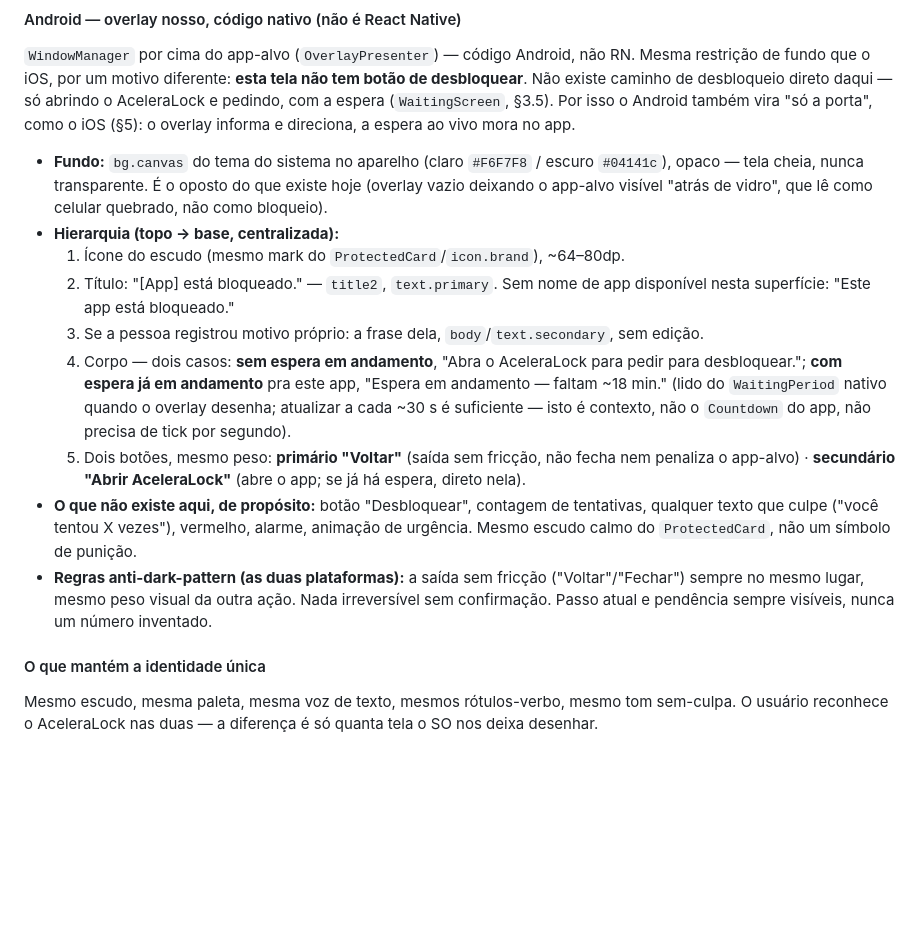
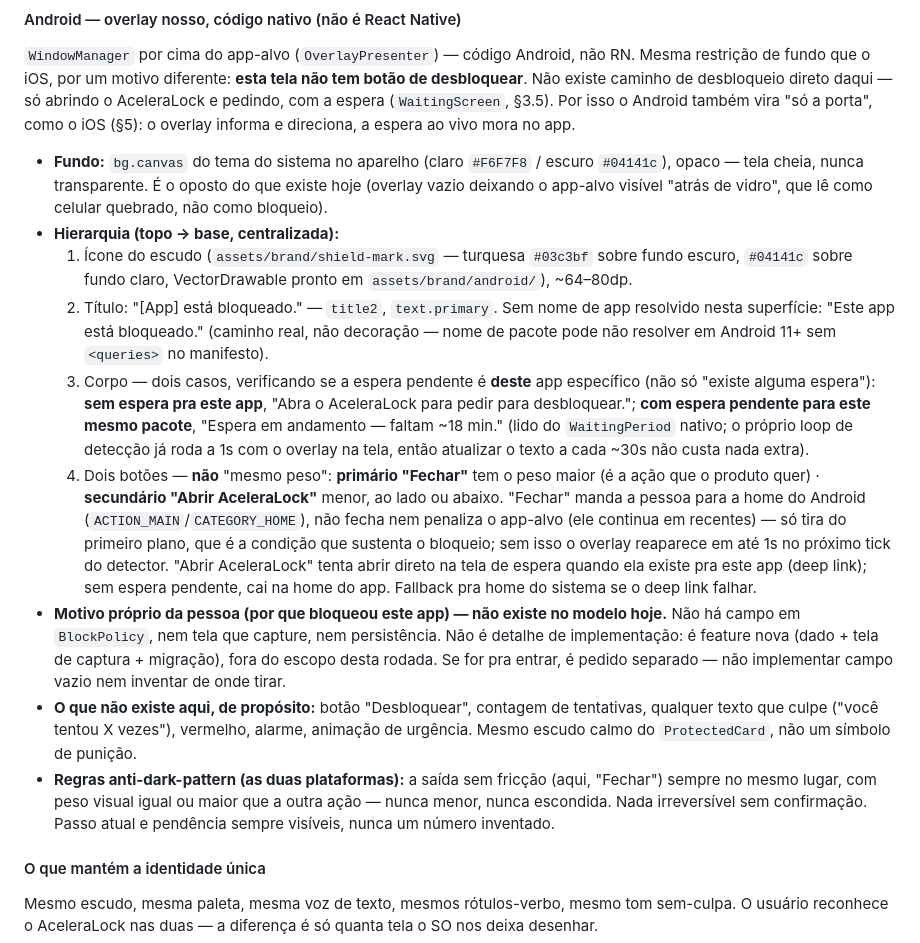
Before and after one commit to lucasmarujo/AceleraLock, a Markdown page: docs/design-system.md, the part around the change. Drawn GitHub-style; blank space fills up the shorter version.

Commit message:
docs(design-system): corrige BlockScreen Android apos revisao do dev/supervisor
Tres furos reais: 'motivo proprio' e feature que nao existe no modelo
(marcado como fora de escopo, nao 'implementar campo vazio'); 'dois
botoes mesmo peso' se contradizia com primario/secundario; e 'Voltar'
so fechando o overlay reapareceria em ate 1s (pollLoop do detector a
1s) — o botao manda pra home do Android de verdade, rotulo trocado pra
'Fechar' pra bater com o comportamento e ficar simetrico ao iOS (mesmo
rotulo-verbo, §5). Tambem: a copy de 'espera em andamento' so aparece
se o WaitTarget pendente for deste mesmo pacote, nao qualquer espera.

Co-Authored-By: Claude Sonnet 5 <noreply@anthropic.com>

```diff
--- a/docs/design-system.md
+++ b/docs/design-system.md
@@ -325,13 +325,13 @@ Consequência de produto: **no iOS a espera inteira (cronômetro, cancelar) vive
 
 - **Fundo:** `bg.canvas` do tema do sistema no aparelho (claro `#F6F7F8` / escuro `#04141c`), opaco — tela cheia, nunca transparente. É o oposto do que existe hoje (overlay vazio deixando o app-alvo visível "atrás de vidro", que lê como celular quebrado, não como bloqueio).
 - **Hierarquia (topo → base, centralizada):**
-  1. Ícone do escudo (mesmo mark do `ProtectedCard`/`icon.brand`), ~64–80dp.
-  2. Título: "[App] está bloqueado." — `title2`, `text.primary`. Sem nome de app disponível nesta superfície: "Este app está bloqueado."
-  3. Se a pessoa registrou motivo próprio: a frase dela, `body`/`text.secondary`, sem edição.
-  4. Corpo — dois casos: **sem espera em andamento**, "Abra o AceleraLock para pedir para desbloquear."; **com espera já em andamento** pra este app, "Espera em andamento — faltam ~18 min." (lido do `WaitingPeriod` nativo quando o overlay desenha; atualizar a cada ~30 s é suficiente — isto é contexto, não o `Countdown` do app, não precisa de tick por segundo).
-  5. Dois botões, mesmo peso: **primário "Voltar"** (saída sem fricção, não fecha nem penaliza o app-alvo) · **secundário "Abrir AceleraLock"** (abre o app; se já há espera, direto nela).
+  1. Ícone do escudo (`assets/brand/shield-mark.svg` — turquesa `#03c3bf` sobre fundo escuro, `#04141c` sobre fundo claro, VectorDrawable pronto em `assets/brand/android/`), ~64–80dp.
+  2. Título: "[App] está bloqueado." — `title2`, `text.primary`. Sem nome de app resolvido nesta superfície: "Este app está bloqueado." (caminho real, não decoração — nome de pacote pode não resolver em Android 11+ sem `<queries>` no manifesto).
+  3. Corpo — dois casos, verificando se a espera pendente é **deste** app específico (não só "existe alguma espera"): **sem espera pra este app**, "Abra o AceleraLock para pedir para desbloquear."; **com espera pendente para este mesmo pacote**, "Espera em andamento — faltam ~18 min." (lido do `WaitingPeriod` nativo; o próprio loop de detecção já roda a 1s com o overlay na tela, então atualizar o texto a cada ~30s não custa nada extra).
+  4. Dois botões — **não** "mesmo peso": **primário "Fechar"** tem o peso maior (é a ação que o produto quer) · **secundário "Abrir AceleraLock"** menor, ao lado ou abaixo. "Fechar" manda a pessoa para a home do Android (`ACTION_MAIN`/`CATEGORY_HOME`), não fecha nem penaliza o app-alvo (ele continua em recentes) — só tira do primeiro plano, que é a condição que sustenta o bloqueio; sem isso o overlay reaparece em até 1s no próximo tick do detector. "Abrir AceleraLock" tenta abrir direto na tela de espera quando ela existe pra este app (deep link); sem espera pendente, cai na home do app. Fallback pra home do sistema se o deep link falhar.
+- **Motivo próprio da pessoa (por que bloqueou este app) — não existe no modelo hoje.** Não há campo em `BlockPolicy`, nem tela que capture, nem persistência. Não é detalhe de implementação: é feature nova (dado + tela de captura + migração), fora do escopo desta rodada. Se for pra entrar, é pedido separado — não implementar campo vazio nem inventar de onde tirar.
 - **O que não existe aqui, de propósito:** botão "Desbloquear", contagem de tentativas, qualquer texto que culpe ("você tentou X vezes"), vermelho, alarme, animação de urgência. Mesmo escudo calmo do `ProtectedCard`, não um símbolo de punição.
-- **Regras anti-dark-pattern (as duas plataformas):** a saída sem fricção ("Voltar"/"Fechar") sempre no mesmo lugar, mesmo peso visual da outra ação. Nada irreversível sem confirmação. Passo atual e pendência sempre visíveis, nunca um número inventado.
+- **Regras anti-dark-pattern (as duas plataformas):** a saída sem fricção (aqui, "Fechar") sempre no mesmo lugar, com peso visual igual ou maior que a outra ação — nunca menor, nunca escondida. Nada irreversível sem confirmação. Passo atual e pendência sempre visíveis, nunca um número inventado.
 
 #### O que mantém a identidade única
 
```
